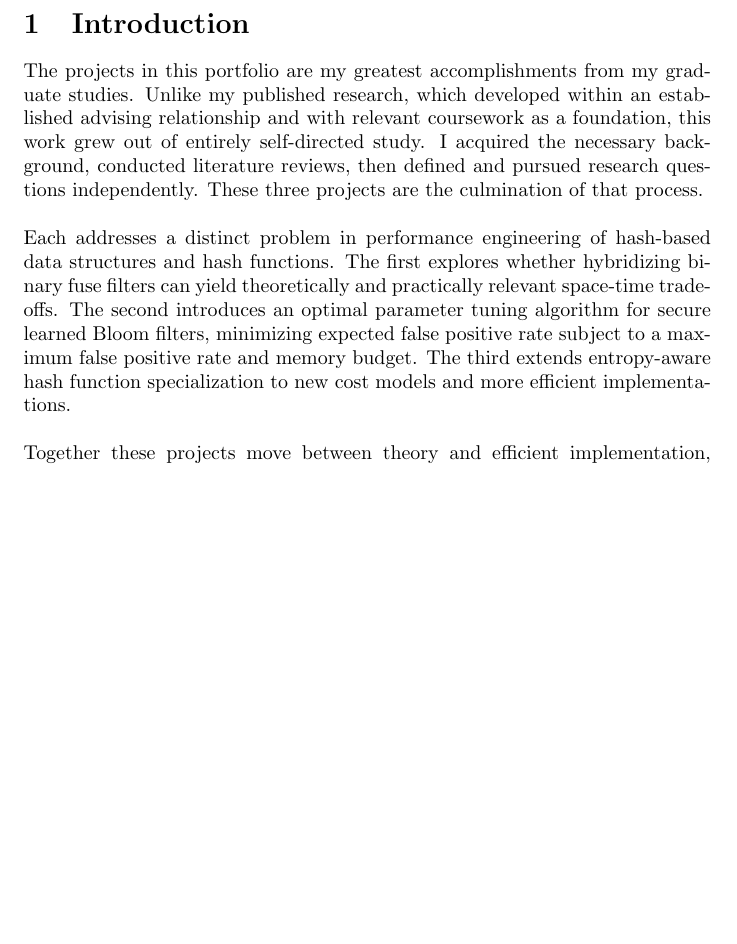
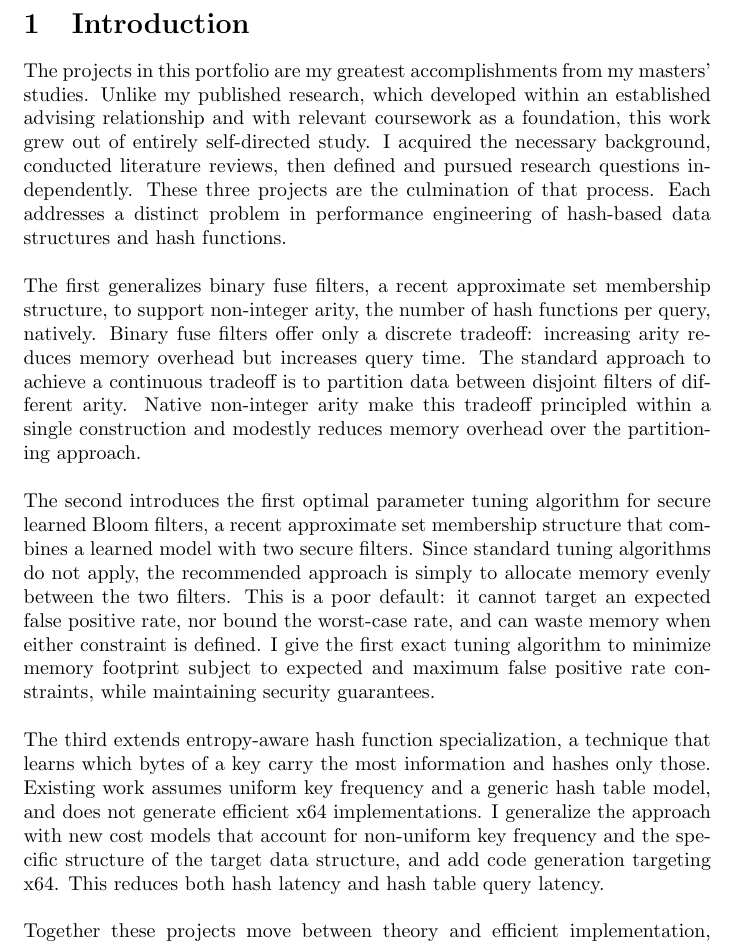
Before and after one commit to SupurCalvinHiggins/uri-portfolio, a LaTeX document (main.tex, which reads sections/intro.tex): part of page 2 of 14 before the commit and part of page 2 of 15 after it, cut so that both start at the same text, the shorter picture padded with empty space. Compiled offline with pdfLaTeX.

Commit message:
Checkpoint.

```diff
--- a/sections/intro.tex
+++ b/sections/intro.tex
@@ -9,24 +9,39 @@
 % stronger throughline: why these projects
 % show, don't tell
 
-% TODO: Additionally, the student will add a single overall introduction (300-words or more) that motivates
-% why they selected those three projects as exemplary of their accomplishments in the program.
-
 
 % Graduate school is research training. My published work is evidence that the training took, but partial evidence, since it was done with an advisor in areas where I already had relevant coursework. The projects in this portfolio are fuller evidence. They are my most technically demanding work, they were done without guidance, and together they span the full range of what I think computer science research requires: careful theory, efficient implementation, and the experimental loop between them. I selected these three because no single project demonstrates all of that; together they do.
 % Each addresses a distinct problem in performance engineering of hash-based data structures and hash functions. The first explores whether hybridizing binary fuse filters can yield theoretically and practically relevant space-time tradeoffs. The second introduces an optimal parameter tuning algorithm for secure learned Bloom filters, minimizing expected false positive rate subject to a memory budget, resolving the major open direction left by the original paper. The third extends entropy-aware hash function specialization to new cost models and more efficient implementations. Each required building fluency in an area I had not worked in before, without coursework or an advisor to shortcut that process.
 % The range across these projects is intentional. In the binary fuse filter work, large-scale empirical searches revealed that a linear blend of three and four hash functions traced a new Pareto frontier, a result that led directly to a conjecture in graph theory. The Bloom filter work required developing and solving an optimization problem from scratch. The hash function work required both theoretical analysis and low-level implementation. Each project also left open problems I continue to pursue, which is perhaps the best evidence that the work was real.
 % They are the clearest evidence that I have become a computer scientist.
 
-The projects in this portfolio are my greatest accomplishments from my graduate studies. Unlike my published research, which developed within an established
+
+% TODO: Additionally, the student will add a single overall introduction (300-words or more) that motivates
+% why they selected those three projects as exemplary of their accomplishments in the program.
+
+The projects in this portfolio are my greatest accomplishments from my masters' studies. Unlike my published research, which developed within an established
 advising relationship and with relevant coursework as a foundation, this work grew out of entirely self-directed study. I acquired the necessary background,
-conducted literature reviews, then defined and pursued research questions independently. These three projects are the culmination of that process. \\
+conducted literature reviews, then defined and pursued research questions independently. These three projects are the culmination of that process. Each
+addresses a distinct problem in performance engineering of hash-based data structures and hash functions. \\
 
 \noindent
-Each addresses a distinct problem in performance engineering of hash-based data structures and hash functions. The first explores whether hybridizing binary
-fuse filters can yield theoretically and practically relevant space-time tradeoffs. The second introduces an optimal parameter tuning algorithm for secure
-learned Bloom filters, minimizing expected false positive rate subject to a maximum false positive rate and memory budget. The third extends entropy-aware hash
-function specialization to new cost models and more efficient implementations. \\
+The first generalizes binary fuse filters, a recent approximate set membership structure, to support non-integer arity, the number of hash functions per query,
+natively. Binary fuse filters offer only a discrete tradeoff: increasing arity reduces memory overhead but increases query time. The standard approach to
+achieve a continuous tradeoff is to partition data between disjoint filters of different arity. Native non-integer arity make this tradeoff principled within a
+single construction and modestly reduces memory overhead over the partitioning approach. \\
+
+\noindent
+The second introduces the first optimal parameter tuning algorithm for secure learned Bloom filters, a recent approximate set membership structure that combines
+a learned model with two secure filters. Since standard tuning algorithms do not apply, the recommended approach is simply to allocate memory evenly between the
+two filters. This is a poor default: it cannot target an expected false positive rate, nor bound the worst-case rate, and can waste memory when either
+constraint is defined. I give the first exact tuning algorithm to minimize memory footprint subject to expected and maximum false positive rate constraints,
+while maintaining security guarantees. \\
+
+\noindent
+The third extends entropy-aware hash function specialization, a technique that learns which bytes of a key carry the most information and hashes only those.
+Existing work assumes uniform key frequency and a generic hash table model, and does not generate efficient x64 implementations. I generalize the approach with
+new cost models that account for non-uniform key frequency and the specific structure of the target data structure, and add code generation targeting x64. This
+reduces both hash latency and hash table query latency. \\
 
 \noindent
 Together these projects move between theory and efficient implementation, driven by an experimental approach: data suggested new theory, and that theory
```
Also changed, not shown: main.pdf, 4 other files.
